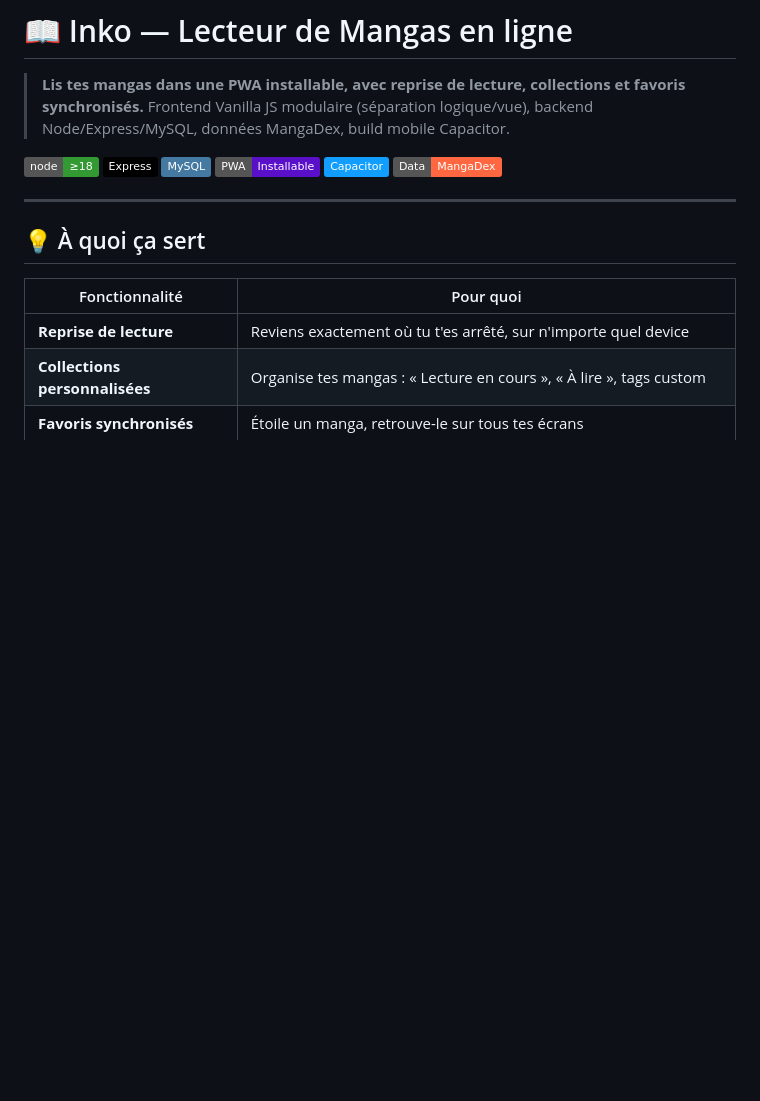
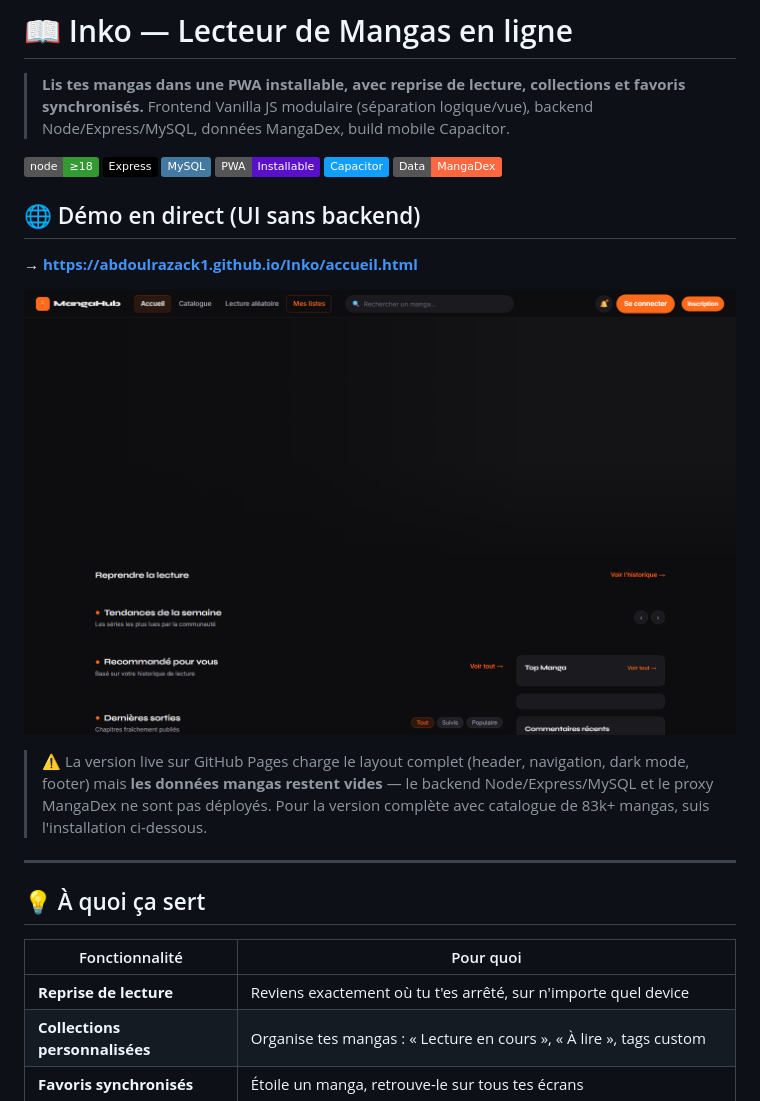
Before and after one commit to Abdoulrazack1/Inko, a Markdown page: README.md, the part around the change. Rendered like a GitHub page; pictures changed too: assets/screenshots/home.png (added); badges without logos; blank space fills up the shorter version.

Commit message:
docs: add live demo URL + MangaHub home screenshot (caveat about backend)

```diff
--- a/README.md
+++ b/README.md
@@ -10,11 +10,13 @@
 [![Capacitor](https://img.shields.io/badge/Capacitor-119EFF?logo=capacitor&logoColor=white)](https://capacitorjs.com/)
 [![MangaDex](https://img.shields.io/badge/Data-MangaDex-FF6740)](https://mangadex.org/)
 
-<!-- 📽️ GIF à ajouter ici : 15s montrant
-     1) recherche manga
-     2) ouverture chapitre + scroll fluide
-     3) reprise auto à la prochaine ouverture
-     4) installation PWA sur mobile -->
+## 🌐 Démo en direct (UI sans backend)
+
+**→ [https://abdoulrazack1.github.io/Inko/accueil.html](https://abdoulrazack1.github.io/Inko/accueil.html)**
+
+[![Inko — MangaHub home](assets/screenshots/home.png)](https://abdoulrazack1.github.io/Inko/accueil.html)
+
+> ⚠️ La version live sur GitHub Pages charge le layout complet (header, navigation, dark mode, footer) mais **les données mangas restent vides** — le backend Node/Express/MySQL et le proxy MangaDex ne sont pas déployés. Pour la version complète avec catalogue de 83k+ mangas, suis l'installation ci-dessous.
 
 ---
 
```
